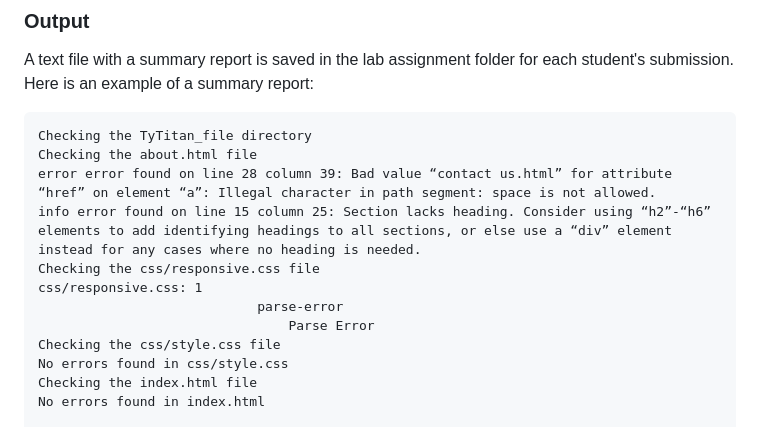
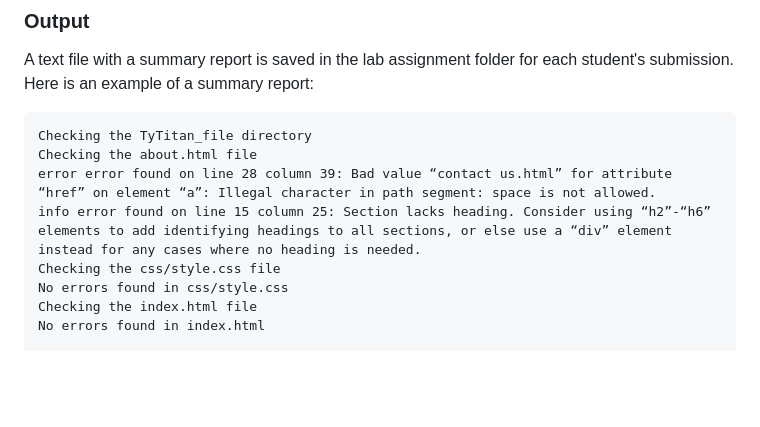
Before and after one commit to ProfBird/GradingAssistant, a Markdown page: README.md, the part around the change. GitHub-like rendering; blank space fills up the shorter version.

```diff
--- a/README.md
+++ b/README.md
@@ -110,10 +110,6 @@ Checking the TyTitan_file directory
 Checking the about.html file
 error error found on line 28 column 39: Bad value “contact us.html” for attribute “href” on element “a”: Illegal character in path segment: space is not allowed.
 info error found on line 15 column 25: Section lacks heading. Consider using “h2”-“h6” elements to add identifying headings to all sections, or else use a “div” element instead for any cases where no heading is needed.
-Checking the css/responsive.css file
-css/responsive.css: 1
-                            parse-error
-                                Parse Error
 Checking the css/style.css file
 No errors found in css/style.css
 Checking the index.html file
```
